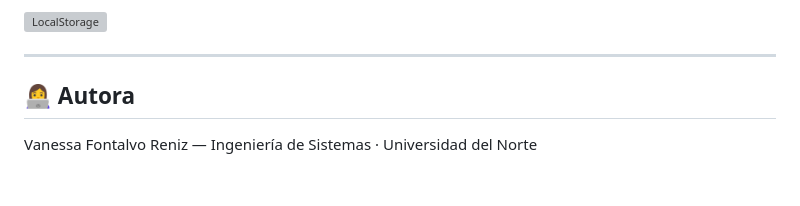
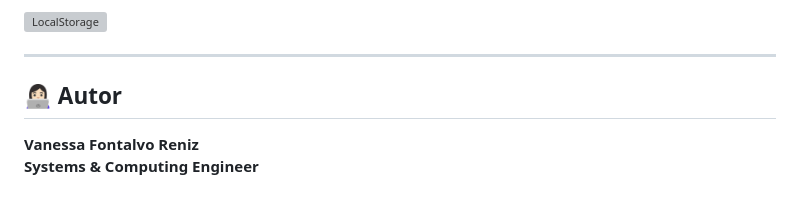
Before and after one commit to vreniz/M3S4, a Markdown page: README.es.md, the part around the change. Rendered like a GitHub page; grey boxes are pictures that could not be loaded.

Commit message:
Change 'Autora' to 'Autor' and format author details
Updated author section to include formatting and gender-neutral language.

```diff
--- a/README.es.md
+++ b/README.es.md
@@ -190,6 +190,7 @@ El panel Application muestra la clave `myLibrary` almacenada en LocalStorage con
 
 ---
 
-## 👩‍💻 Autora
+## 👩🏻‍💻 Autor
 
-Vanessa Fontalvo Reniz — Ingeniería de Sistemas · Universidad del Norte
+**Vanessa Fontalvo Reniz** <br>
+**Systems & Computing Engineer**
```
